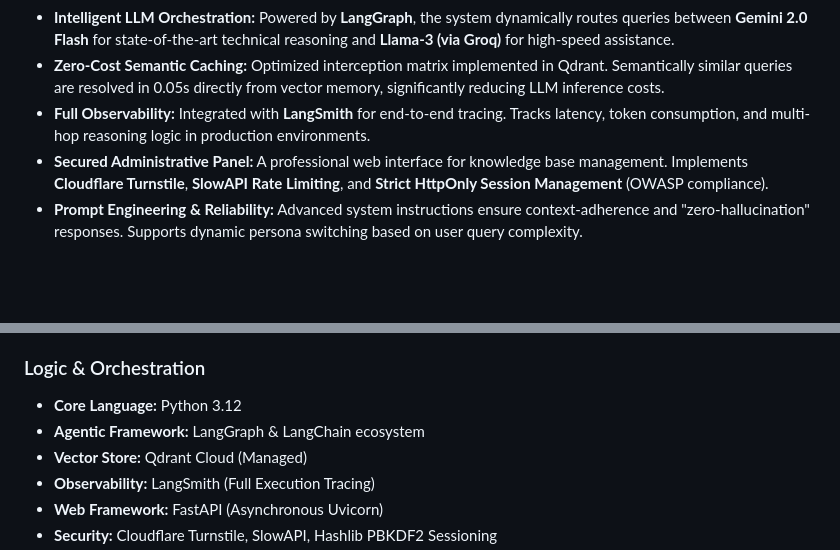
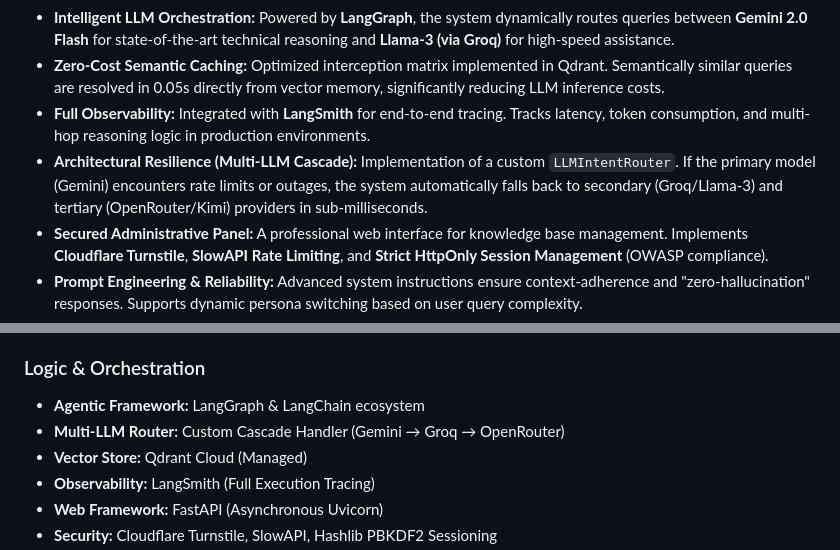
Before and after one commit to ericfloriano/rag-agent-v2, a Markdown page: README.md, 2 parts joined by grey strips. GitHub-like rendering; blank space fills up the shorter version.

Commit message:
feat: implement and document resilient multi-LLM cascade (Gemini, Groq, OpenRouter)

```diff
--- a/README.md
+++ b/README.md
@@ -20,6 +20,7 @@ This platform leverages the **Google Cloud Ecosystem** to deliver a resilient, c
 - **Intelligent LLM Orchestration:** Powered by **LangGraph**, the system dynamically routes queries between **Gemini 2.0 Flash** for state-of-the-art technical reasoning and **Llama-3 (via Groq)** for high-speed assistance.
 - **Zero-Cost Semantic Caching:** Optimized interception matrix implemented in Qdrant. Semantically similar queries are resolved in 0.05s directly from vector memory, significantly reducing LLM inference costs.
 - **Full Observability:** Integrated with **LangSmith** for end-to-end tracing. Tracks latency, token consumption, and multi-hop reasoning logic in production environments.
+- **Architectural Resilience (Multi-LLM Cascade):** Implementation of a custom `LLMIntentRouter`. If the primary model (Gemini) encounters rate limits or outages, the system automatically falls back to secondary (Groq/Llama-3) and tertiary (OpenRouter/Kimi) providers in sub-milliseconds.
 - **Secured Administrative Panel:** A professional web interface for knowledge base management. Implements **Cloudflare Turnstile**, **SlowAPI Rate Limiting**, and **Strict HttpOnly Session Management** (OWASP compliance).
 - **Prompt Engineering & Reliability:** Advanced system instructions ensure context-adherence and "zero-hallucination" responses. Supports dynamic persona switching based on user query complexity.
 - **Safety Guardrails:** Multi-layered input/output validation (NeMo inspired) prevents injection attacks and ensures medical-grade communication standards.
@@ -62,8 +63,8 @@ graph TD
 * **CI/CD Ready:** Google Artifact Registry & Cloud Build compatible
 
 ### Logic & Orchestration
-* **Core Language:** Python 3.12
 * **Agentic Framework:** LangGraph & LangChain ecosystem
+* **Multi-LLM Router:** Custom Cascade Handler (Gemini → Groq → OpenRouter)
 * **Vector Store:** Qdrant Cloud (Managed)
 * **Observability:** LangSmith (Full Execution Tracing)
 * **Web Framework:** FastAPI (Asynchronous Uvicorn)
```
